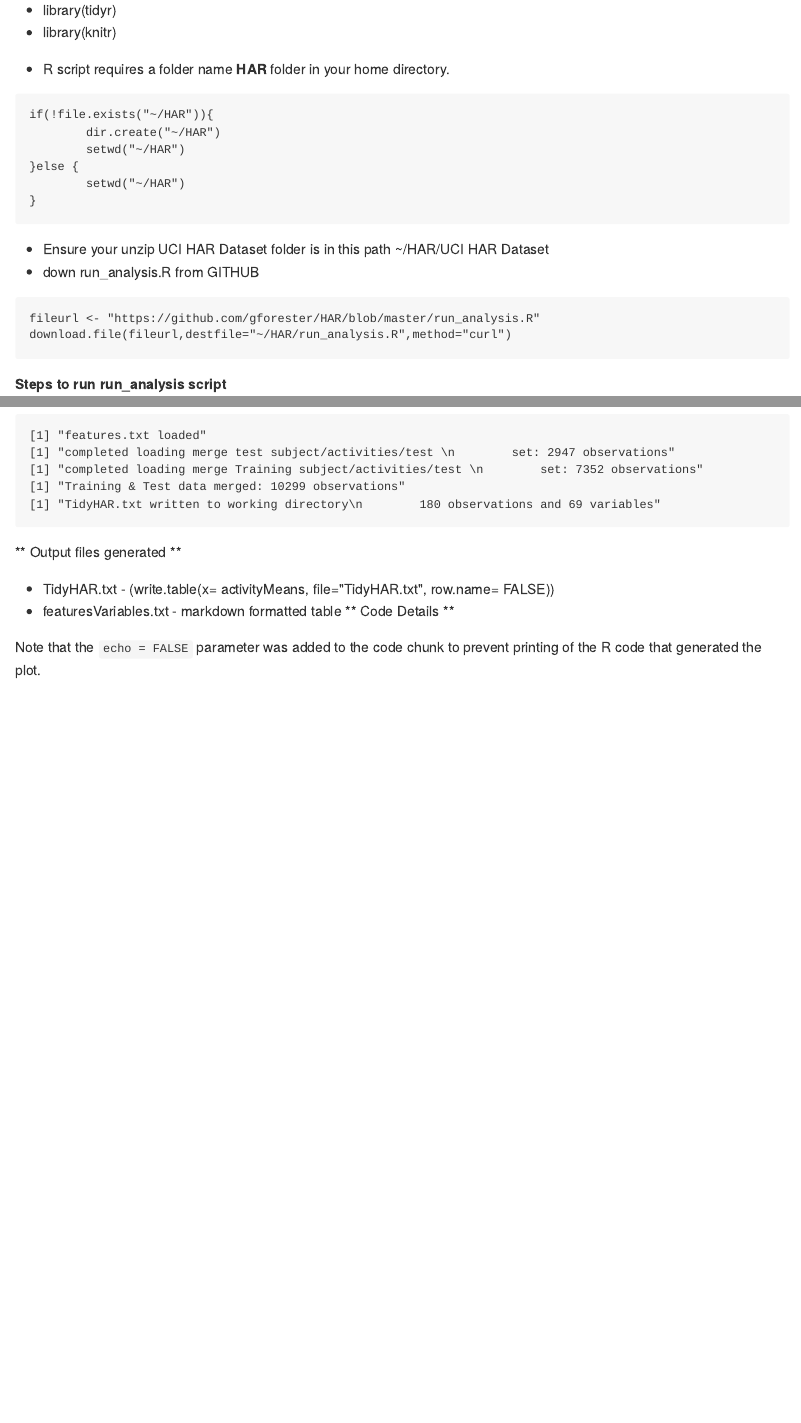
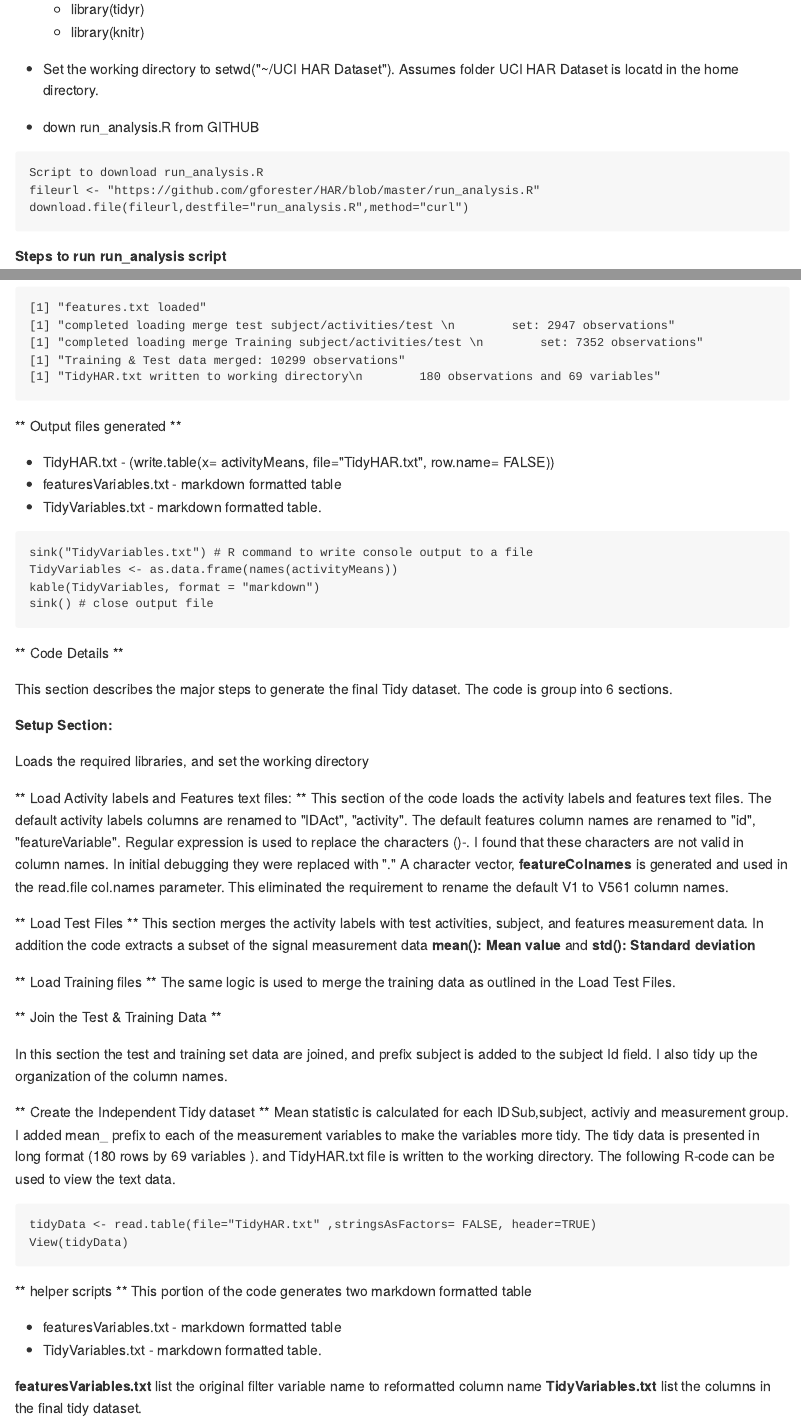
Before and after one commit to gforester/HAR, an R Markdown document (README.Rmd): the page in a window 1100 px wide, from 420 px down before the commit and from 460 px down after it, so that both start at the same text, and a second part further down, joined at a grey line. The pictures show the output file README.md that the author committed with the source, drawn offline in the style of GitHub.

Commit message:
update README and text files added

````diff
--- a/README.Rmd
+++ b/README.Rmd
@@ -22,4 +22 @@ Summary: run_analysis writes a tidy file, TidyHAR.txt to your working directory.
-+ library(tidyr)
-+ library(knitr)
 
-* R script requires a folder name __HAR__ folder in your home directory.
@@ -26,17 +24,11 @@ Summary: run_analysis writes a tidy file, TidyHAR.txt to your working directory.
+	+ library(tidyr)
+	+ library(knitr)
+* Set the working directory to setwd("~/UCI HAR Dataset").  Assumes folder UCI HAR Dataset is locatd in the home directory.
+* down run_analysis.R from GITHUB
 ```
-if(!file.exists("~/HAR")){
-        dir.create("~/HAR")
-        setwd("~/HAR")
-}else {
-        setwd("~/HAR")
-}
-```
-* Ensure your unzip UCI HAR Dataset folder is in this path ~/HAR/UCI HAR Dataset
-* down run_analysis.R from GITHUB
-
-``` # Script to download run_analysis.R
+Script to download run_analysis.R
 fileurl <- "https://github.com/gforester/HAR/blob/master/run_analysis.R"
-download.file(fileurl,destfile="~/HAR/run_analysis.R",method="curl")
+download.file(fileurl,destfile="run_analysis.R",method="curl")
 ```
 
 **Steps to run run_analysis script**
@@ -54,9 +46,48 @@ download.file(fileurl,destfile="~/HAR/run_analysis.R",method="curl")
 ** Output files generated **
 * TidyHAR.txt - (write.table(x= activityMeans, file="TidyHAR.txt", row.name= FALSE))
 * featuresVariables.txt - markdown formatted table
+* TidyVariables.txt - markdown formatted table.
+```
+sink("TidyVariables.txt") # R command to write console output to a file
+TidyVariables <- as.data.frame(names(activityMeans))
+kable(TidyVariables, format = "markdown")
+sink() # close output file
+```
 ** Code Details **
 
+This section describes the major steps to generate the final Tidy dataset. The code is group into 6 sections.
 
+**Setup Section:**
 
+Loads the required libraries, and set the working directory
 
-Note that the `echo = FALSE` parameter was added to the code chunk to prevent printing of the R code that generated the plot.
+** Load Activity labels and Features text files: **
+This section of the code loads the activity labels and features text files.
+The default activity labels columns are renamed to "IDAct", "activity". The default features column names are renamed to "id", "featureVariable". Regular expression is used to replace the characters ()-. I found that these characters are not valid in column names. In initial debugging they were replaced with "." A character vector, __featureColnames__ is generated and used in the read.file
+col.names parameter. This eliminated the requirement to rename the default V1 to V561 column names.
+
+** Load Test Files **
+This section merges the activity labels with test activities, subject, and features measurement data. In addition the code extracts a subset of the signal measurement data __mean(): Mean value__  and __std(): Standard deviation__
+
+** Load Training files **
+The same logic is used to merge the training data as outlined in the Load Test Files.
+
+** Join the Test & Training Data **
+
+In this section the test and training set data are joined, and prefix subject is added to the subject Id field. I also tidy up the organization of the column names.
+
+** Create the Independent Tidy dataset **
+Mean statistic is calculated for each IDSub,subject, activiy and measurement group. I added mean_ prefix to each of the measurement variables to make the variables more tidy. The tidy data is presented in long format (180 rows by 69 variables ). and TidyHAR.txt file is written to the working directory. The following R-code can be used to view the text data.
+
+```
+tidyData <- read.table(file="TidyHAR.txt" ,stringsAsFactors= FALSE, header=TRUE)
+View(tidyData)
+```
+
+** helper scripts **
+This portion of the code generates two markdown formatted table
+* featuresVariables.txt - markdown formatted table
+* TidyVariables.txt - markdown formatted table.
+
+__featuresVariables.txt__ list the original filter variable name to reformatted column name
+__TidyVariables.txt__ list the columns in the final tidy dataset.
--- a/run_analysis.R
+++ b/run_analysis.R
@@ -1,38 +1,32 @@
 
-# File name: run_analysis.R
-# Getting and Cleaning Data Course Project
-# datasets downloaded from:
-# https://d396qusza40orc.cloudfront.net/getdata%2Fprojectfiles%2FUCI%20HAR%20Dataset.zip
-#
-# Summary: Creates a tidy output data frame and output file a combines test and training data sets extracted Human Activity Recognition HAR
-# For more detail read the README.md at
+# File name: run_analysis.R Getting and Cleaning Data Course Project datasets
+# Summary: Combines & manipulates test and training set data, and creates a tidy
+# output data frame and output file TidyHAR.txt
+
+# Setup -------------------------------------------------------------------
 library(dplyr)
 library(tidyr)
 library(stringr)
 library(knitr)
 
-
-# ----create HAR directory and set working directory
-if(!file.exists("~/HAR")){
-        dir.create("~/HAR")
-        setwd("~/HAR")
-}else {
-        setwd("~/HAR")
-}
+# ----set working directory
+# UCI HAR Dataset folder must in your home directory path.
+        setwd("~/UCI HAR Dataset")
 
 
-# #-----activity & features data ------------------------------------------
+
+#-----Load Activity labels and Features text files------------------------------------------
 # Loads activity_labels.txt and features.txt files. Reformats the features
 # variables to be R compatible column names
 #
 
 # Load the 6 activity labels (walking, walking_upstairs...,)
-actlabels <- read.table(file="./UCI HAR Dataset/activity_labels.txt" ,stringsAsFactors= FALSE)
+actlabels <- read.table(file="activity_labels.txt" ,stringsAsFactors= FALSE)
 names(actlabels) <- c("IDAct", "activity" ) # update column headers
 # features.txt contains 561 variables names.
 # convert to character vector and reformatted for column names for training and
 # test files
-features <- read.table("./UCI HAR Dataset/features.txt", stringsAsFactors = FALSE)
+features <- read.table("features.txt", stringsAsFactors = FALSE)
 print("features.txt loaded")
 names(features) <- c("id", "featureVariable")
 featureV <- features[["featureVariable"]]
@@ -42,23 +36,23 @@ featureColnames <- featureV %>%
         gsub(pattern = "_$", replacement = "")
 
 
-# Test set File Loads ---------------------------------------------------------
+# ---Load Test Files  ---------------------------------------------------------
 # Load the Test files:
 # Load test/X_test.txt: Test set.
-testset <- read.table(file= "./UCI HAR Dataset/test/X_test.txt", stringsAsFactors= FALSE,
+testset <- read.table(file= "./test/X_test.txt", stringsAsFactors= FALSE,
                       col.names = featureColnames)
 
 
 # Include subset sensor signals variables with mean(): Mean value and
 # std():Standard Deviation
 testsetMeanStd <- testset %>%
-        select(matches("_mean_|_std_|mean$|std$", ignore.case=FALSE))
+        dplyr::select(matches("_mean_|_std_|mean$|std$", ignore.case=FALSE))
 
 # Load test/y_test.txt: Test activities file
-testActivities <- read.table(file= "./UCI HAR Dataset/test/y_test.txt", stringsAsFactors= FALSE,
+testActivities <- read.table(file= "./test/y_test.txt", stringsAsFactors= FALSE,
                              col.names = "IDAct")
 # Load test/subject_test.txt
-testSubject <- read.table(file="./UCI HAR Dataset/test/subject_test.txt", stringsAsFactors= FALSE,
+testSubject <- read.table(file="./test/subject_test.txt", stringsAsFactors= FALSE,
                           col.names = "IDSub")
 
 # combine activities and subject
@@ -70,21 +64,21 @@ print(sprintf("completed loading merge test subject/activities/test
         set: %d observations", nrow(testsetmerge)))
 
 
-# TrainingSetLoad ---------------------------------------------------------
+# Load Training files---------------------------------------------------------
 # Load train/X_train.txt: training set.
-trainset <- read.table(file= "./UCI HAR Dataset/train/X_train.txt", stringsAsFactors= FALSE,
+trainset <- read.table(file= "./train/X_train.txt", stringsAsFactors= FALSE,
                        col.names = featureColnames)
 
 # Include subset sensor signals variables with mean(): Mean value and
 # std():Standard Deviation
 trainsetMeanStd <- trainset %>%
-        select(matches("_mean_|_std_|mean$|std$", ignore.case=FALSE))
+        dplyr::select(matches("_mean_|_std_|mean$|std$", ignore.case=FALSE))
 
 # train/y_train.txt: training set labels identifier
-trainActivities <- read.table(file= "./UCI HAR Dataset/train/y_train.txt", stringsAsFactors= FALSE,
+trainActivities <- read.table(file= "./train/y_train.txt", stringsAsFactors= FALSE,
                              col.names = "IDAct")
 # train/subject_train.txt
-trainSubject <- read.table(file="./UCI HAR Dataset/train/subject_train.txt", stringsAsFactors= FALSE,
+trainSubject <- read.table(file="./train/subject_train.txt", stringsAsFactors= FALSE,
                           col.names = "IDSub")
 
 # combine activities and subject
````
Also changed, not shown: README.md, TidyVariables.txt (added), featuresVariables.txt (added), README.Rmd (5 more changed lines), run_analysis.R (31 more changed lines).
